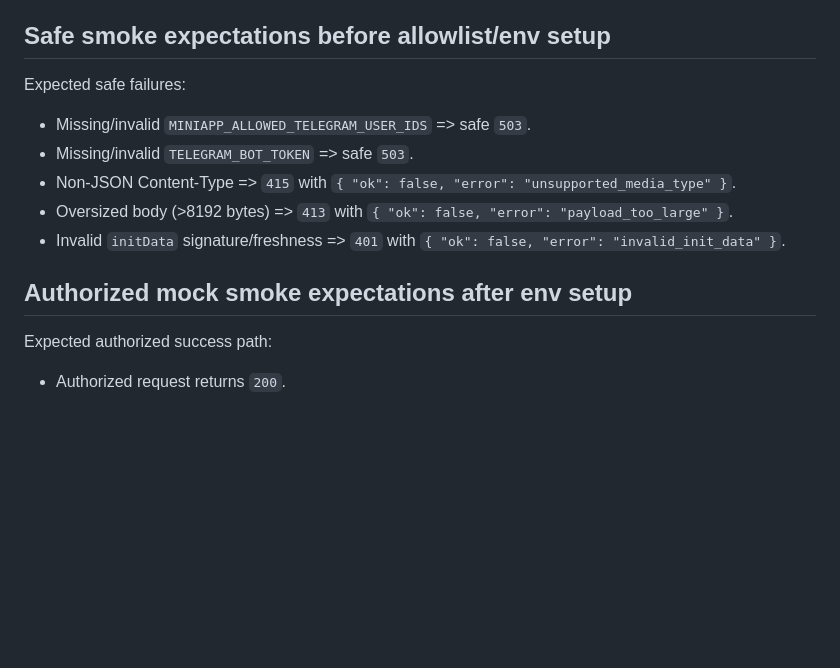
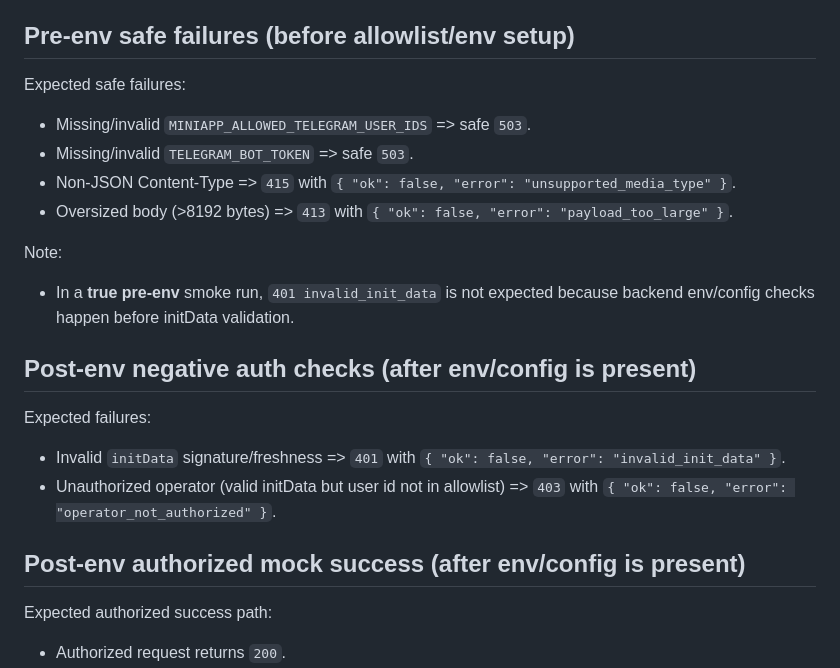
Before and after one commit to tabcheng/ai-hk-invest-system, a Markdown page: docs/miniapp-api-smoke-runbook.md, the part around the change. Rendered like a GitHub page; blank space fills up the shorter version.

Commit message:
docs: split pre-env vs post-env miniapp smoke failure expectations

```diff
--- a/docs/miniapp-api-smoke-runbook.md
+++ b/docs/miniapp-api-smoke-runbook.md
@@ -33,15 +33,22 @@
 - Do **not** paste real bot token into docs, logs, GitHub comments, or browser tools.
 - Allowlist must be Telegram **numeric user id only** (not username).
 
-## Safe smoke expectations before allowlist/env setup
+## Pre-env safe failures (before allowlist/env setup)
 Expected safe failures:
 - Missing/invalid `MINIAPP_ALLOWED_TELEGRAM_USER_IDS` => safe `503`.
 - Missing/invalid `TELEGRAM_BOT_TOKEN` => safe `503`.
 - Non-JSON Content-Type => `415` with `{ "ok": false, "error": "unsupported_media_type" }`.
 - Oversized body (>8192 bytes) => `413` with `{ "ok": false, "error": "payload_too_large" }`.
+
+Note:
+- In a **true pre-env** smoke run, `401 invalid_init_data` is not expected because backend env/config checks happen before initData validation.
+
+## Post-env negative auth checks (after env/config is present)
+Expected failures:
 - Invalid `initData` signature/freshness => `401` with `{ "ok": false, "error": "invalid_init_data" }`.
+- Unauthorized operator (valid initData but user id not in allowlist) => `403` with `{ "ok": false, "error": "operator_not_authorized" }`.
 
-## Authorized mock smoke expectations after env setup
+## Post-env authorized mock success (after env/config is present)
 Expected authorized success path:
 - Authorized request returns `200`.
 - Response remains **mock-only/read-only**.
```
